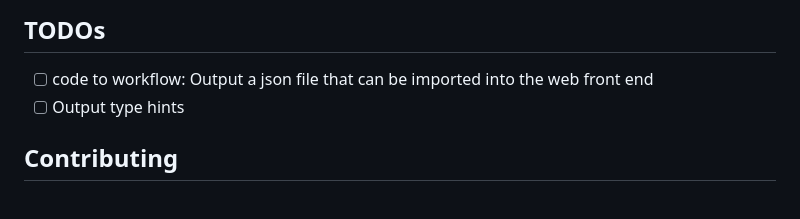
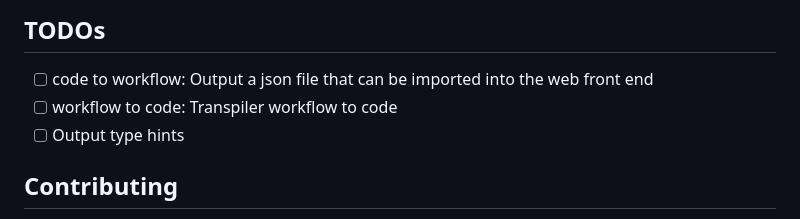
Before and after one commit to StableCanvas/comfyui-client, a Markdown page: README.md, the part around the change. Drawn GitHub-style.

Commit message:
:memo: update

```diff
--- a/README.md
+++ b/README.md
@@ -224,6 +224,7 @@ const result = await wf1.invoke(client);
 ## TODOs
 
 - [ ] code to workflow: Output a json file that can be imported into the web front end
+- [ ] workflow to code: Transpiler workflow to code
 - [ ] Output type hints
 
 ## Contributing
```
